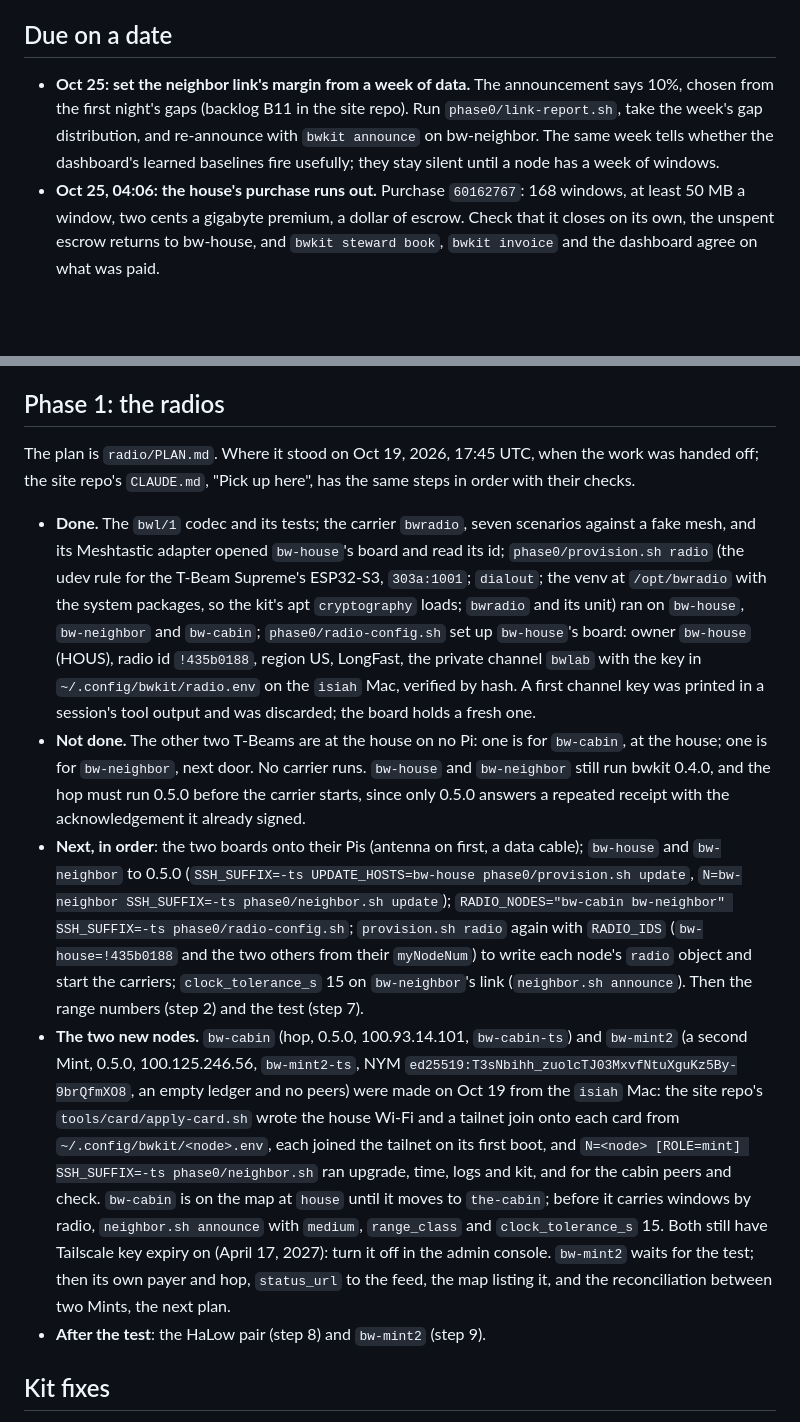
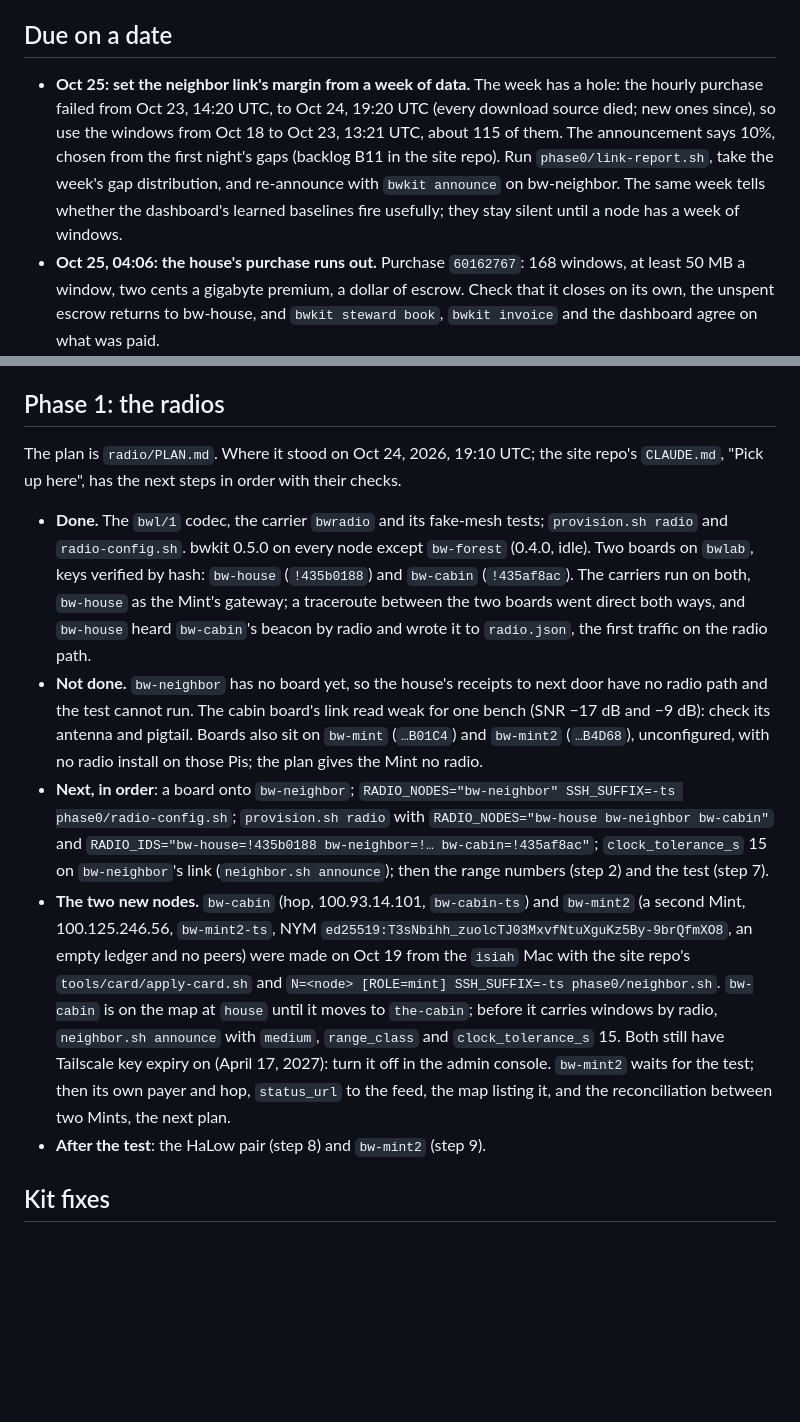
Before and after one commit to bandwidthswap/kit, a Markdown page: PUNCH-LIST.md, 2 parts joined by grey strips. GitHub-like rendering; blank space fills up the shorter version.

Commit message:
Handoff, Oct 24, 2026: Phase 1's status and next steps; the week of link data has a hole
PUNCH-LIST.md's Phase 1 section: two boards on bwlab with carriers running and the first traffic on the radio
path; bw-neighbor without a board, so the test waits; the cabin board's weak reading; boards on bw-mint and
bw-mint2 that the plan does not use. The Oct 25 margin item notes that the hourly purchase failed for about 30
hours from Oct 23, 14:20 UTC, so the margin comes from the windows before it. radio/PLAN.md's status line
brought to the same date.

Co-Authored-By: Claude Opus 5.5 <noreply@anthropic.com>

```diff
--- a/PUNCH-LIST.md
+++ b/PUNCH-LIST.md
@@ -6,7 +6,7 @@ Work that is open in the kit and the lab, grouped by when it can be done. Each i
 
 ## Due on a date
 
-- **Oct 25: set the neighbor link's margin from a week of data.** The announcement says 10%, chosen from the first night's gaps (backlog B11 in the site repo). Run `phase0/link-report.sh`, take the week's gap distribution, and re-announce with `bwkit announce` on bw-neighbor. The same week tells whether the dashboard's learned baselines fire usefully; they stay silent until a node has a week of windows.
+- **Oct 25: set the neighbor link's margin from a week of data.** The week has a hole: the hourly purchase failed from Oct 23, 14:20 UTC, to Oct 24, 19:20 UTC (every download source died; new ones since), so use the windows from Oct 18 to Oct 23, 13:21 UTC, about 115 of them. The announcement says 10%, chosen from the first night's gaps (backlog B11 in the site repo). Run `phase0/link-report.sh`, take the week's gap distribution, and re-announce with `bwkit announce` on bw-neighbor. The same week tells whether the dashboard's learned baselines fire usefully; they stay silent until a node has a week of windows.
 - **Oct 25, 04:06: the house's purchase runs out.** Purchase `60162767`: 168 windows, at least 50 MB a window, two cents a gigabyte premium, a dollar of escrow. Check that it closes on its own, the unspent escrow returns to bw-house, and `bwkit steward book`, `bwkit invoice` and the dashboard agree on what was paid.
 - **Nov 1: the first invoice with the neighbor.** `sudo -u bwkit bwkit invoice 2026-10` on bw-mint, settled the way neighbors do; there is no payment rail. `phase0/NEIGHBOR.md` names November as the first full month.
 
@@ -21,12 +21,12 @@ The first two are the month's tests from `phase0/NEIGHBOR.md`, not run yet. The
 
 ## Phase 1: the radios
 
-The plan is `radio/PLAN.md`. Where it stood on Oct 19, 2026, 17:45 UTC, when the work was handed off; the site repo's `CLAUDE.md`, "Pick up here", has the same steps in order with their checks.
+The plan is `radio/PLAN.md`. Where it stood on Oct 24, 2026, 19:10 UTC; the site repo's `CLAUDE.md`, "Pick up here", has the next steps in order with their checks.
 
-- **Done.** The `bwl/1` codec and its tests; the carrier `bwradio`, seven scenarios against a fake mesh, and its Meshtastic adapter opened `bw-house`'s board and read its id; `phase0/provision.sh radio` (the udev rule for the T-Beam Supreme's ESP32-S3, `303a:1001`; `dialout`; the venv at `/opt/bwradio` with the system packages, so the kit's apt `cryptography` loads; `bwradio` and its unit) ran on `bw-house`, `bw-neighbor` and `bw-cabin`; `phase0/radio-config.sh` set up `bw-house`'s board: owner `bw-house` (HOUS), radio id `!435b0188`, region US, LongFast, the private channel `bwlab` with the key in `~/.config/bwkit/radio.env` on the `isiah` Mac, verified by hash. A first channel key was printed in a session's tool output and was discarded; the board holds a fresh one.
-- **Not done.** The other two T-Beams are at the house on no Pi: one is for `bw-cabin`, at the house; one is for `bw-neighbor`, next door. No carrier runs. `bw-house` and `bw-neighbor` still run bwkit 0.4.0, and the hop must run 0.5.0 before the carrier starts, since only 0.5.0 answers a repeated receipt with the acknowledgement it already signed.
-- **Next, in order**: the two boards onto their Pis (antenna on first, a data cable); `bw-house` and `bw-neighbor` to 0.5.0 (`SSH_SUFFIX=-ts UPDATE_HOSTS=bw-house phase0/provision.sh update`, `N=bw-neighbor SSH_SUFFIX=-ts phase0/neighbor.sh update`); `RADIO_NODES="bw-cabin bw-neighbor" SSH_SUFFIX=-ts phase0/radio-config.sh`; `provision.sh radio` again with `RADIO_IDS` (`bw-house=!435b0188` and the two others from their `myNodeNum`) to write each node's `radio` object and start the carriers; `clock_tolerance_s` 15 on `bw-neighbor`'s link (`neighbor.sh announce`). Then the range numbers (step 2) and the test (step 7).
-- **The two new nodes.** `bw-cabin` (hop, 0.5.0, 100.93.14.101, `bw-cabin-ts`) and `bw-mint2` (a second Mint, 0.5.0, 100.125.246.56, `bw-mint2-ts`, NYM `ed25519:T3sNbihh_zuolcTJ03MxvfNtuXguKz5By-9brQfmXO8`, an empty ledger and no peers) were made on Oct 19 from the `isiah` Mac: the site repo's `tools/card/apply-card.sh` wrote the house Wi-Fi and a tailnet join onto each card from `~/.config/bwkit/<node>.env`, each joined the tailnet on its first boot, and `N=<node> [ROLE=mint] SSH_SUFFIX=-ts phase0/neighbor.sh` ran upgrade, time, logs and kit, and for the cabin peers and check. `bw-cabin` is on the map at `house` until it moves to `the-cabin`; before it carries windows by radio, `neighbor.sh announce` with `medium`, `range_class` and `clock_tolerance_s` 15. Both still have Tailscale key expiry on (April 17, 2027): turn it off in the admin console. `bw-mint2` waits for the test; then its own payer and hop, `status_url` to the feed, the map listing it, and the reconciliation between two Mints, the next plan.
+- **Done.** The `bwl/1` codec, the carrier `bwradio` and its fake-mesh tests; `provision.sh radio` and `radio-config.sh`. bwkit 0.5.0 on every node except `bw-forest` (0.4.0, idle). Two boards on `bwlab`, keys verified by hash: `bw-house` (`!435b0188`) and `bw-cabin` (`!435af8ac`). The carriers run on both, `bw-house` as the Mint's gateway; a traceroute between the two boards went direct both ways, and `bw-house` heard `bw-cabin`'s beacon by radio and wrote it to `radio.json`, the first traffic on the radio path.
+- **Not done.** `bw-neighbor` has no board yet, so the house's receipts to next door have no radio path and the test cannot run. The cabin board's link read weak for one bench (SNR −17 dB and −9 dB): check its antenna and pigtail. Boards also sit on `bw-mint` (`…B01C4`) and `bw-mint2` (`…B4D68`), unconfigured, with no radio install on those Pis; the plan gives the Mint no radio.
+- **Next, in order**: a board onto `bw-neighbor`; `RADIO_NODES="bw-neighbor" SSH_SUFFIX=-ts phase0/radio-config.sh`; `provision.sh radio` with `RADIO_NODES="bw-house bw-neighbor bw-cabin"` and `RADIO_IDS="bw-house=!435b0188 bw-neighbor=!… bw-cabin=!435af8ac"`; `clock_tolerance_s` 15 on `bw-neighbor`'s link (`neighbor.sh announce`); then the range numbers (step 2) and the test (step 7).
+- **The two new nodes.** `bw-cabin` (hop, 100.93.14.101, `bw-cabin-ts`) and `bw-mint2` (a second Mint, 100.125.246.56, `bw-mint2-ts`, NYM `ed25519:T3sNbihh_zuolcTJ03MxvfNtuXguKz5By-9brQfmXO8`, an empty ledger and no peers) were made on Oct 19 from the `isiah` Mac with the site repo's `tools/card/apply-card.sh` and `N=<node> [ROLE=mint] SSH_SUFFIX=-ts phase0/neighbor.sh`. `bw-cabin` is on the map at `house` until it moves to `the-cabin`; before it carries windows by radio, `neighbor.sh announce` with `medium`, `range_class` and `clock_tolerance_s` 15. Both still have Tailscale key expiry on (April 17, 2027): turn it off in the admin console. `bw-mint2` waits for the test; then its own payer and hop, `status_url` to the feed, the map listing it, and the reconciliation between two Mints, the next plan.
 - **After the test**: the HaLow pair (step 8) and `bw-mint2` (step 9).
 
 ## Kit fixes
```
Also changed, not shown: radio/PLAN.md (+2 -2 lines).
